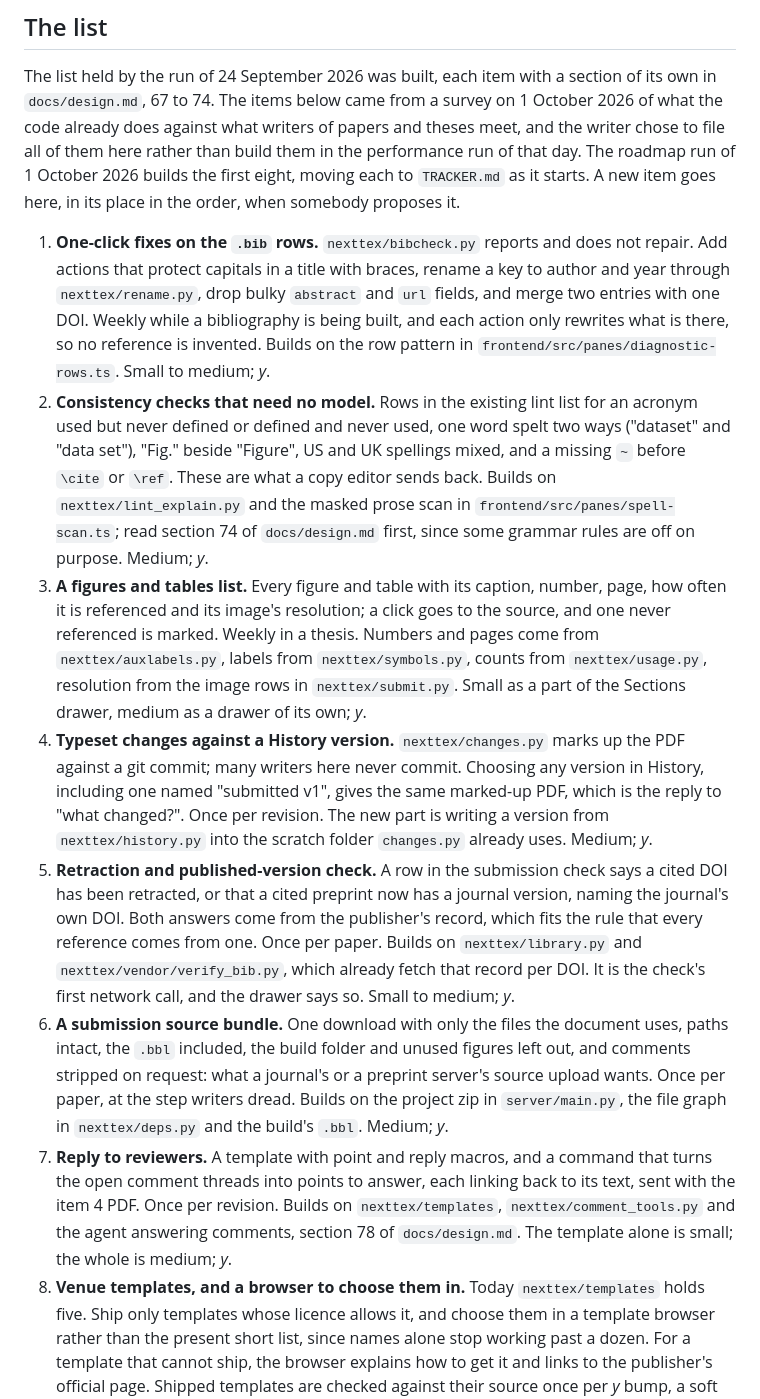
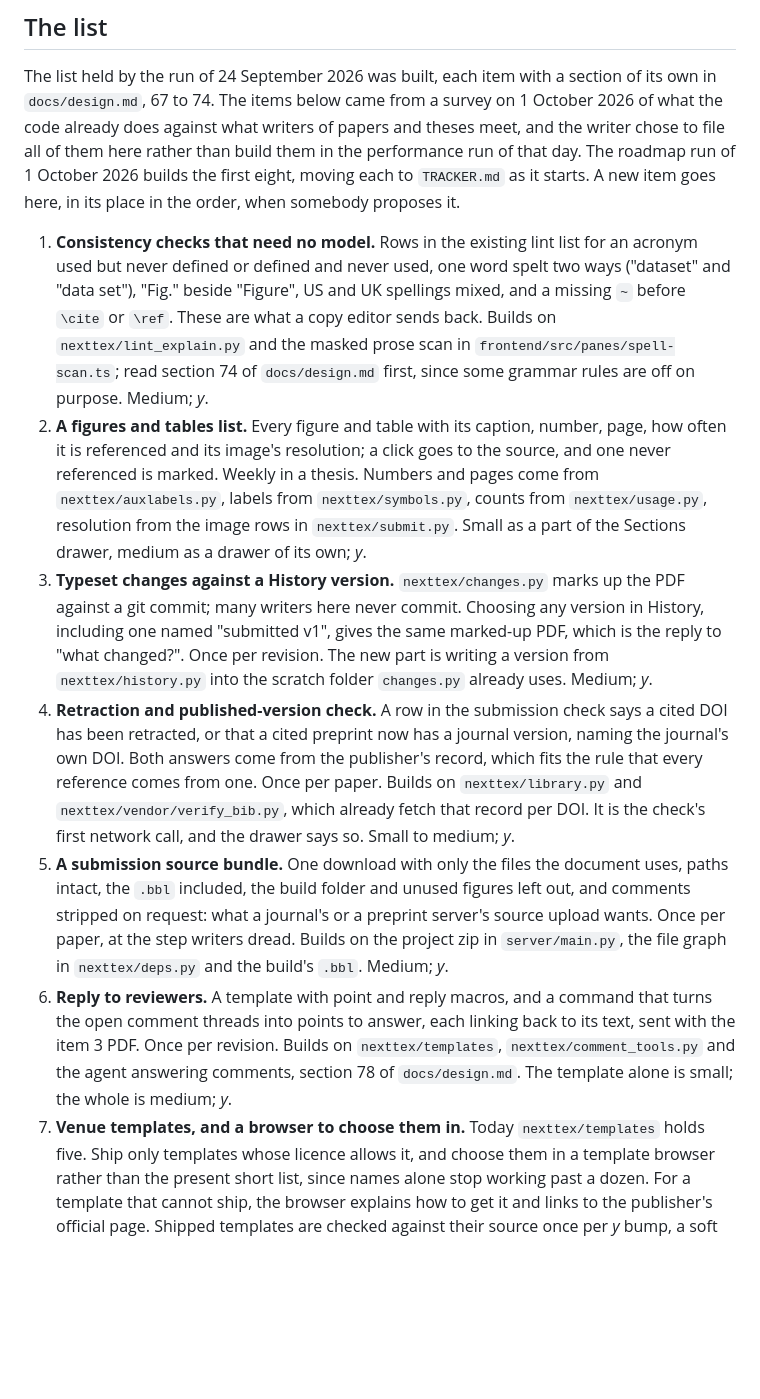
Before and after one commit to dakshitha-a/NextTex, a Markdown page: ROADMAP.md, the part around the change. Rendered like a GitHub page; blank space fills up the shorter version.

Commit message:
One-click fixes on the .bib rows are in hand
The second item of the roadmap run leaves ROADMAP.md for TRACKER.md's
In hand as it starts, and the list is renumbered.

Co-Authored-By: Claude Opus 5.5 (1M context) <noreply@anthropic.com>
Claude-Session: https://claude.ai/code/session_01KCacuoqpoCbcd7EiLa6rwf

```diff
--- a/ROADMAP.md
+++ b/ROADMAP.md
@@ -39,15 +39,7 @@ roadmap run of 1 October 2026 builds the first eight, moving each to
 `TRACKER.md` as it starts. A new item goes here, in its place in the
 order, when somebody proposes it.
 
-1. **One-click fixes on the `.bib` rows.** `nexttex/bibcheck.py` reports
-   and does not repair. Add actions that protect capitals in a title with
-   braces, rename a key to author and year through `nexttex/rename.py`,
-   drop bulky `abstract` and `url` fields, and merge two entries with one
-   DOI. Weekly while a bibliography is being built, and each action only
-   rewrites what is there, so no reference is invented. Builds on the row
-   pattern in `frontend/src/panes/diagnostic-rows.ts`. Small to medium;
-   *y*.
-2. **Consistency checks that need no model.** Rows in the existing lint
+1. **Consistency checks that need no model.** Rows in the existing lint
    list for an acronym used but never defined or defined and never used,
    one word spelt two ways ("dataset" and "data set"), "Fig." beside
    "Figure", US and UK spellings mixed, and a missing `~` before `\cite`
@@ -56,21 +48,21 @@ order, when somebody proposes it.
    `frontend/src/panes/spell-scan.ts`; read section 74 of
    `docs/design.md` first, since some grammar rules are off on purpose.
    Medium; *y*.
-3. **A figures and tables list.** Every figure and table with its caption,
+2. **A figures and tables list.** Every figure and table with its caption,
    number, page, how often it is referenced and its image's resolution; a
    click goes to the source, and one never referenced is marked. Weekly in
    a thesis. Numbers and pages come from `nexttex/auxlabels.py`, labels
    from `nexttex/symbols.py`, counts from `nexttex/usage.py`, resolution
    from the image rows in `nexttex/submit.py`. Small as a part of the
    Sections drawer, medium as a drawer of its own; *y*.
-4. **Typeset changes against a History version.** `nexttex/changes.py`
+3. **Typeset changes against a History version.** `nexttex/changes.py`
    marks up the PDF against a git commit; many writers here never commit.
    Choosing any version in History, including one named "submitted v1",
    gives the same marked-up PDF, which is the reply to "what changed?".
    Once per revision. The new part is writing a version from
    `nexttex/history.py` into the scratch folder `changes.py` already uses.
    Medium; *y*.
-5. **Retraction and published-version check.** A row in the submission
+4. **Retraction and published-version check.** A row in the submission
    check says a cited DOI has been retracted, or that a cited preprint now
    has a journal version, naming the journal's own DOI. Both answers come
    from the publisher's record, which fits the rule that every reference
@@ -78,20 +70,20 @@ order, when somebody proposes it.
    `nexttex/vendor/verify_bib.py`, which already fetch that record per
    DOI. It is the check's first network call, and the drawer says so.
    Small to medium; *y*.
-6. **A submission source bundle.** One download with only the files the
+5. **A submission source bundle.** One download with only the files the
    document uses, paths intact, the `.bbl` included, the build folder and
    unused figures left out, and comments stripped on request: what a
    journal's or a preprint server's source upload wants. Once per paper,
    at the step writers dread. Builds on the project zip in
    `server/main.py`, the file graph in `nexttex/deps.py` and the build's
    `.bbl`. Medium; *y*.
-7. **Reply to reviewers.** A template with point and reply macros, and a
+6. **Reply to reviewers.** A template with point and reply macros, and a
    command that turns the open comment threads into points to answer, each
-   linking back to its text, sent with the item 4 PDF. Once per revision.
+   linking back to its text, sent with the item 3 PDF. Once per revision.
    Builds on `nexttex/templates`, `nexttex/comment_tools.py` and the agent
    answering comments, section 78 of `docs/design.md`. The template alone
    is small; the whole is medium; *y*.
-8. **Venue templates, and a browser to choose them in.** Today
+7. **Venue templates, and a browser to choose them in.** Today
    `nexttex/templates` holds five. Ship only templates whose licence allows
    it, and choose them in a template browser rather than the present short
    list, since names alone stop working past a dozen. For a template that
```
Also changed, not shown: TRACKER.md (+6 -0 lines).
